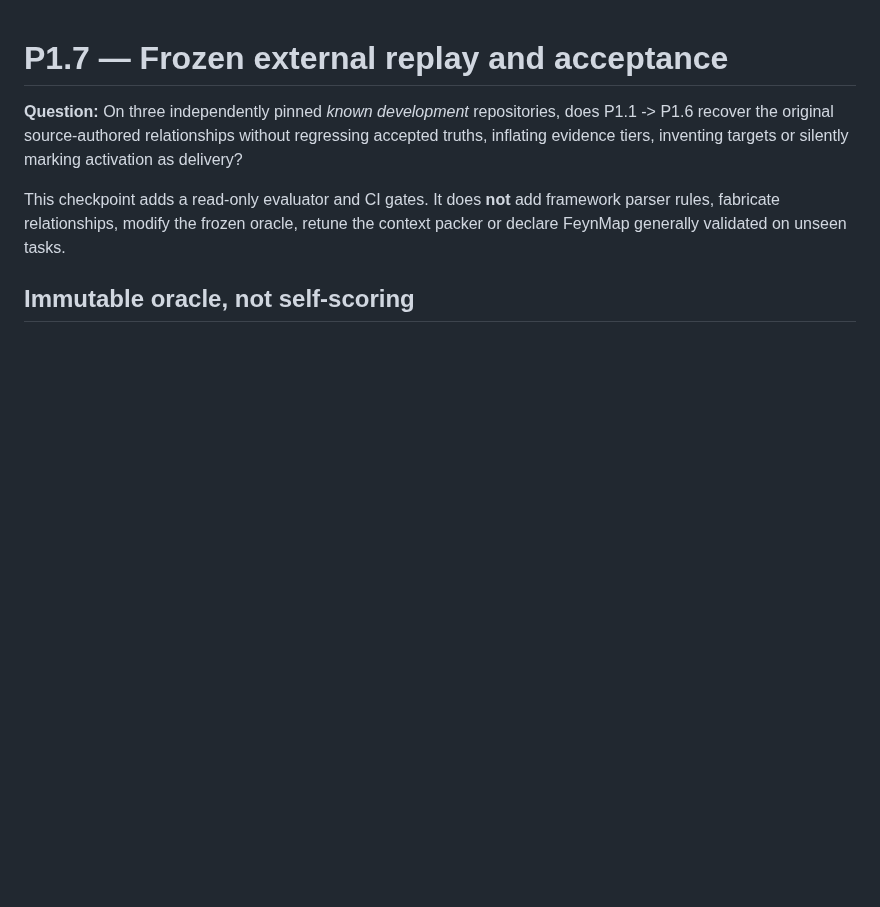
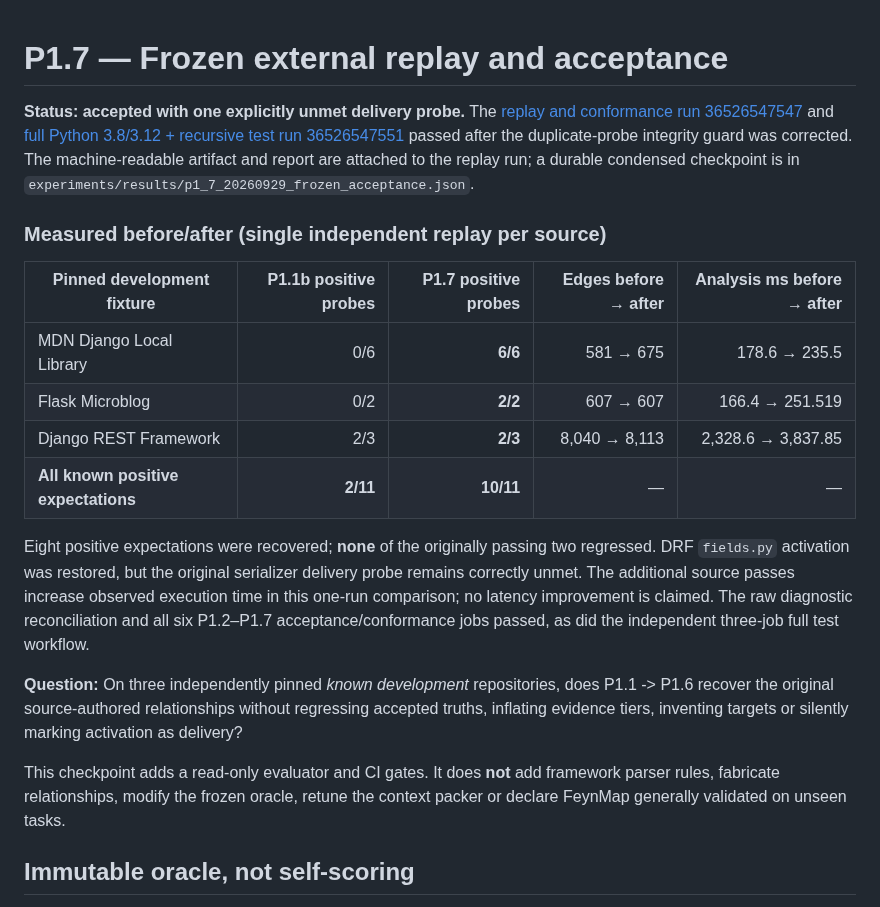
Before and after one commit to Roderick47/FeynMap, a Markdown page: docs/P1_7_FROZEN_EXTERNAL_ACCEPTANCE.md, the part around the change. Drawn GitHub-style; blank space fills up the shorter version.

Commit message:
P1.7: record measured frozen source replay, limitations and green CI

```diff
--- a/docs/P1_7_FROZEN_EXTERNAL_ACCEPTANCE.md
+++ b/docs/P1_7_FROZEN_EXTERNAL_ACCEPTANCE.md
@@ -1,4 +1,30 @@
 # P1.7 — Frozen external replay and acceptance
+
+**Status: accepted with one explicitly unmet delivery probe.** The
+[replay and conformance run 36526547547](https://github.com/Roderick47/FeynMap/actions/runs/36526547547)
+and [full Python 3.8/3.12 + recursive test run 36526547551](https://github.com/Roderick47/FeynMap/actions/runs/36526547551)
+passed after the duplicate-probe integrity guard was corrected. The
+machine-readable artifact and report are attached to the replay run; a
+durable condensed checkpoint is in
+`experiments/results/p1_7_20260929_frozen_acceptance.json`.
+
+### Measured before/after (single independent replay per source)
+
+| Pinned development fixture | P1.1b positive probes | P1.7 positive probes | Edges before → after | Analysis ms before → after |
+|---|---:|---:|---:|---:|
+| MDN Django Local Library | 0/6 | **6/6** | 581 → 675 | 178.6 → 235.5 |
+| Flask Microblog | 0/2 | **2/2** | 607 → 607 | 166.4 → 251.519 |
+| Django REST Framework | 2/3 | **2/3** | 8,040 → 8,113 | 2,328.6 → 3,837.85 |
+| **All known positive expectations** | **2/11** | **10/11** | — | — |
+
+Eight positive expectations were recovered; **none** of the originally passing
+two regressed. DRF `fields.py` activation was restored, but the original
+serializer delivery probe remains correctly unmet. The additional source
+passes increase observed execution time in this one-run comparison; no
+latency improvement is claimed. The raw diagnostic reconciliation and
+all six P1.2–P1.7 acceptance/conformance jobs passed, as did the independent
+three-job full test workflow.
+
 
 **Question:** On three independently pinned *known development* repositories,
 does P1.1 -> P1.6 recover the original source-authored relationships without
```
